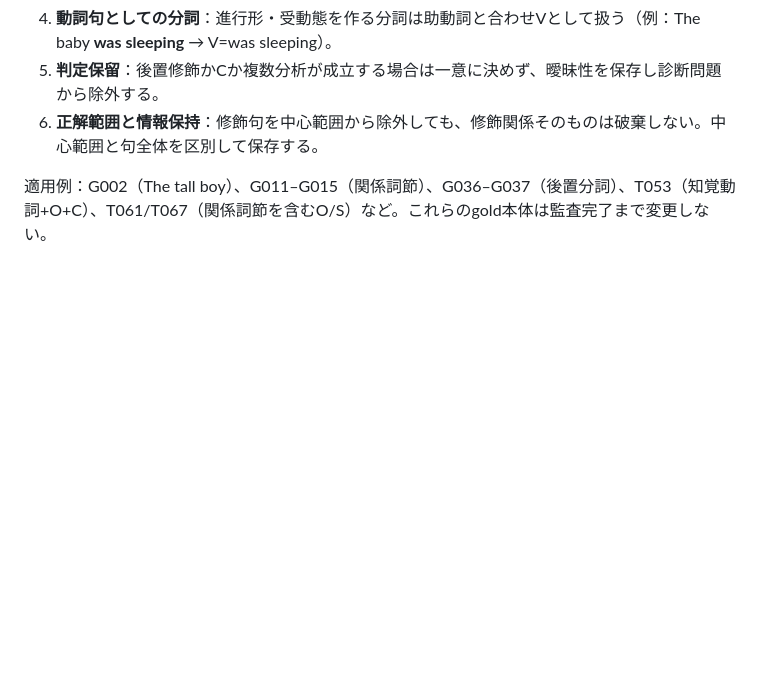
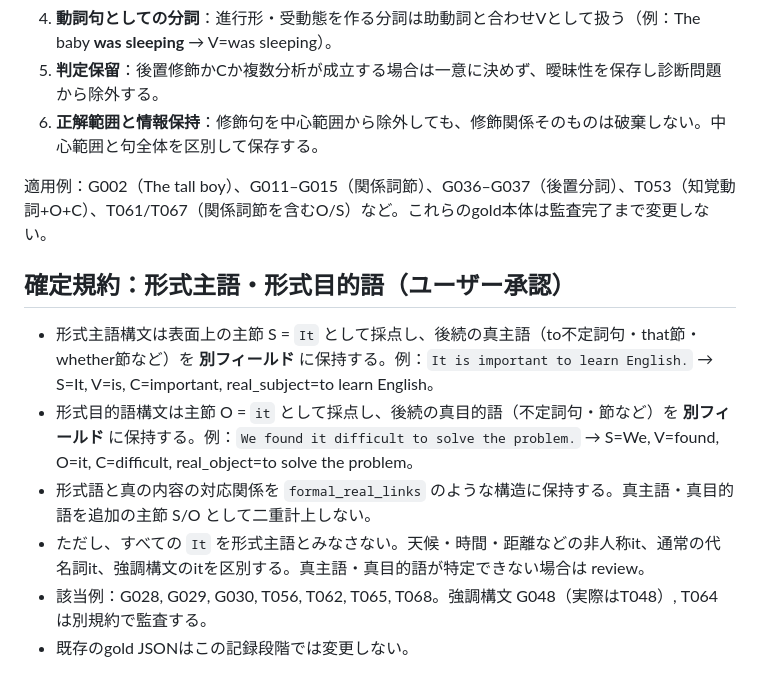
Before and after one commit to robhgien13-cloud/english-structure-analyzer, a Markdown page: docs/school_grammar_gold_audit.md, the part around the change. Drawn GitHub-style; blank space fills up the shorter version.

Commit message:
Record approved formal subject and formal object school grammar convention

```diff
--- a/docs/school_grammar_gold_audit.md
+++ b/docs/school_grammar_gold_audit.md
@@ -48,3 +48,12 @@
 6. **正解範囲と情報保持**：修飾句を中心範囲から除外しても、修飾関係そのものは破棄しない。中心範囲と句全体を区別して保存する。
 
 適用例：G002（The tall boy）、G011–G015（関係詞節）、G036–G037（後置分詞）、T053（知覚動詞+O+C）、T061/T067（関係詞節を含むO/S）など。これらのgold本体は監査完了まで変更しない。
+
+
+## 確定規約：形式主語・形式目的語（ユーザー承認）
+- 形式主語構文は表面上の主節 S = `It` として採点し、後続の真主語（to不定詞句・that節・whether節など）を **別フィールド** に保持する。例：`It is important to learn English.` → S=It, V=is, C=important, real_subject=to learn English。
+- 形式目的語構文は主節 O = `it` として採点し、後続の真目的語（不定詞句・節など）を **別フィールド** に保持する。例：`We found it difficult to solve the problem.` → S=We, V=found, O=it, C=difficult, real_object=to solve the problem。
+- 形式語と真の内容の対応関係を `formal_real_links` のような構造に保持する。真主語・真目的語を追加の主節 S/O として二重計上しない。
+- ただし、すべての `It` を形式主語とみなさない。天候・時間・距離などの非人称it、通常の代名詞it、強調構文のitを区別する。真主語・真目的語が特定できない場合は review。
+- 該当例：G028, G029, G030, T056, T062, T065, T068。強調構文 G048（実際はT048）, T064 は別規約で監査する。
+- 既存のgold JSONはこの記録段階では変更しない。
```
